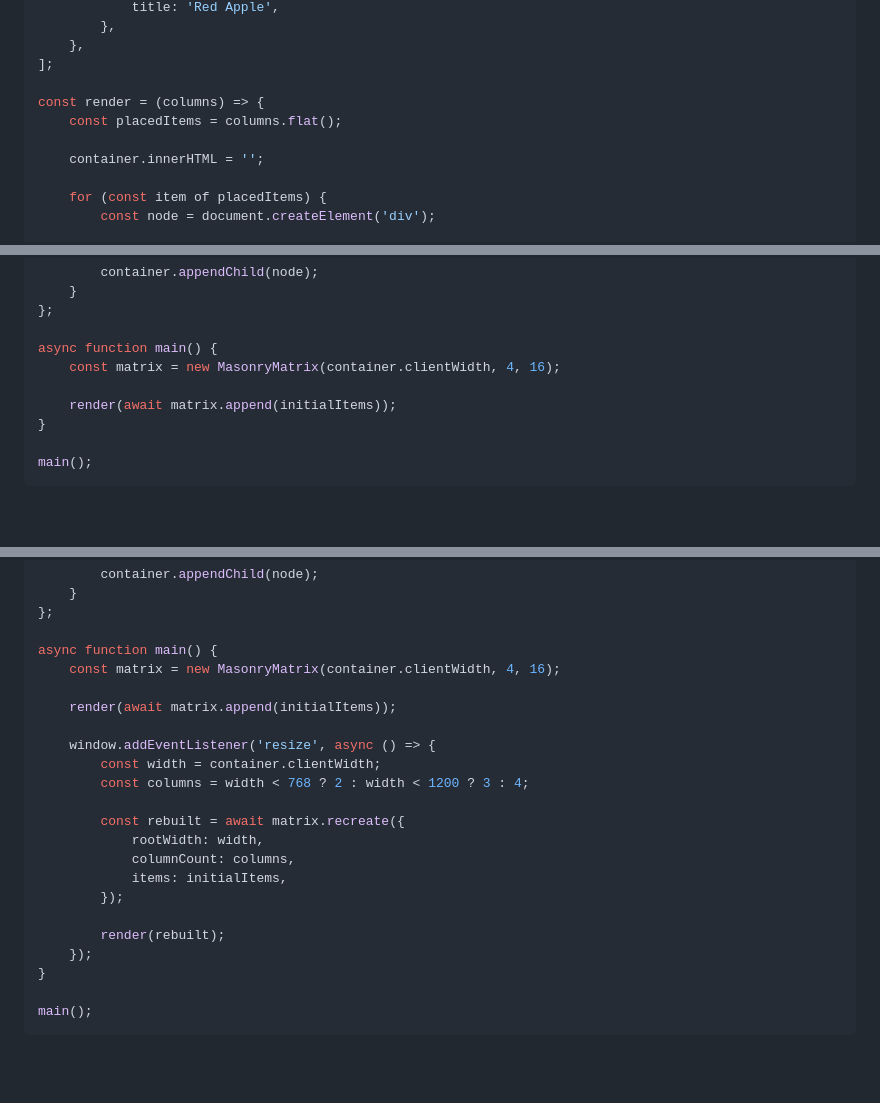
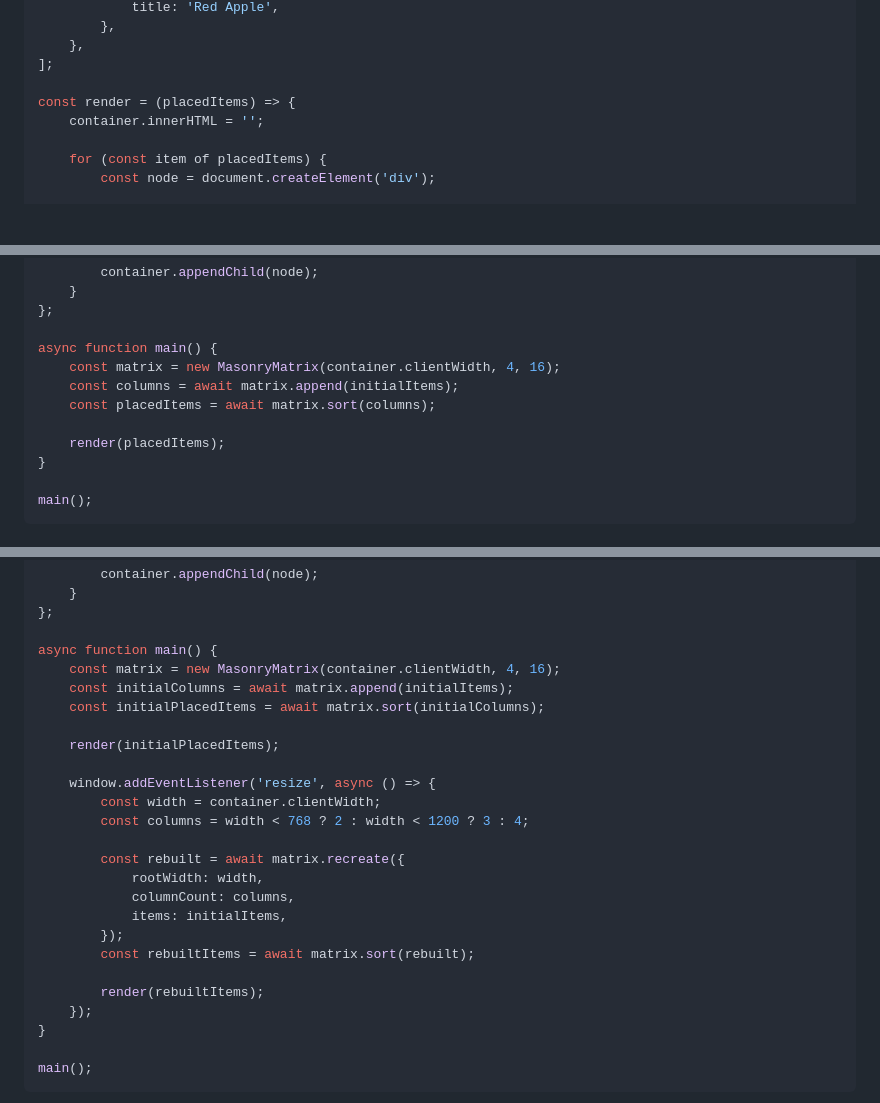
Before and after one commit to steelWinds/masonry-blade, a Markdown page: README.ru.md, 3 parts joined by grey strips. Drawn GitHub-style; blank space fills up the shorter version.

```diff
--- a/README.ru.md
+++ b/README.ru.md
@@ -308,9 +308,7 @@ const initialItems = [
 	},
 ];
 
-const render = (columns) => {
-	const placedItems = columns.flat();
-
+const render = (placedItems) => {
 	container.innerHTML = '';
 
 	for (const item of placedItems) {
@@ -330,8 +328,10 @@ const render = (columns) => {
 
 async function main() {
 	const matrix = new MasonryMatrix(container.clientWidth, 4, 16);
+	const columns = await matrix.append(initialItems);
+	const placedItems = await matrix.sort(columns);
 
-	render(await matrix.append(initialItems));
+	render(placedItems);
 }
 
 main();
@@ -407,8 +405,10 @@ const render = (columns) => {
 
 async function main() {
 	const matrix = new MasonryMatrix(container.clientWidth, 4, 16);
+	const initialColumns = await matrix.append(initialItems);
+	const initialPlacedItems = await matrix.sort(initialColumns);
 
-	render(await matrix.append(initialItems));
+	render(initialPlacedItems);
 
 	window.addEventListener('resize', async () => {
 		const width = container.clientWidth;
@@ -419,8 +419,9 @@ async function main() {
 			columnCount: columns,
 			items: initialItems,
 		});
+		const rebuiltItems = await matrix.sort(rebuilt);
 
-		render(rebuilt);
+		render(rebuiltItems);
 	});
 }
 
```
Also changed, not shown: other parts of README.ru.md (+1 -3 lines), README.md (+10 -9 lines).
